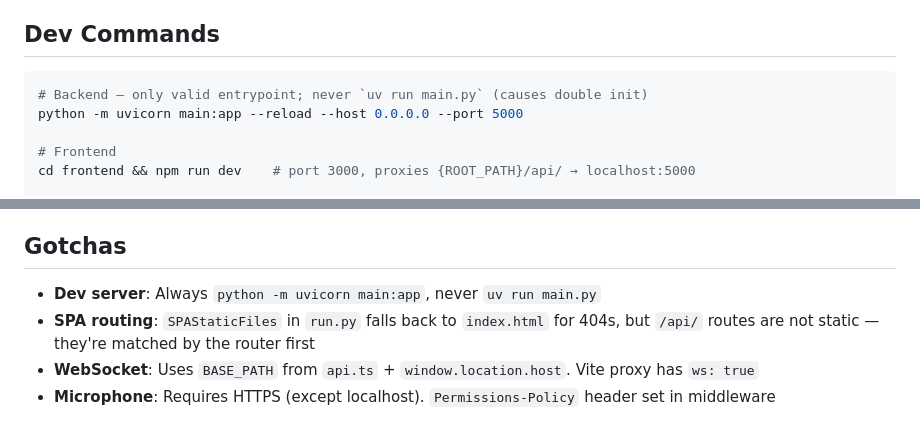
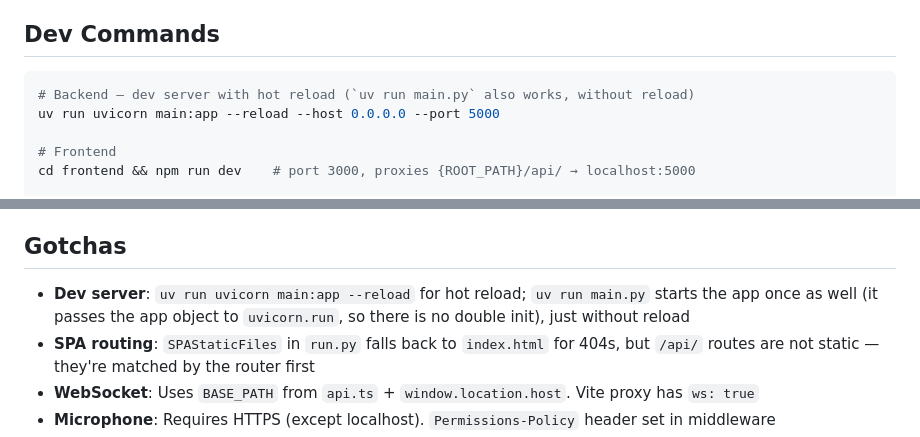
Before and after one commit to s2a-open-technologies/openDox, a Markdown page: .agents/AGENTS.md, 2 parts joined by grey strips. Drawn GitHub-style.

````diff
--- a/.agents/AGENTS.md
+++ b/.agents/AGENTS.md
@@ -11,8 +11,8 @@ Medical transcription platform (AGPL-3.0-or-later), Author: `Christopher Abanill
 ## Dev Commands
 
 ```bash
-# Backend — only valid entrypoint; never `uv run main.py` (causes double init)
-python -m uvicorn main:app --reload --host 0.0.0.0 --port 5000
+# Backend — dev server with hot reload (`uv run main.py` also works, without reload)
+uv run uvicorn main:app --reload --host 0.0.0.0 --port 5000
 
 # Frontend
 cd frontend && npm run dev    # port 3000, proxies {ROOT_PATH}/api/ → localhost:5000
@@ -260,7 +260,7 @@ OIDC and LDAP settings live in the DB (`OidcSettingsModel`, `LdapSettingsModel`)
 
 ## Gotchas
 
-- **Dev server**: Always `python -m uvicorn main:app`, never `uv run main.py`
+- **Dev server**: `uv run uvicorn main:app --reload` for hot reload; `uv run main.py` starts the app once as well (it passes the app object to `uvicorn.run`, so there is no double init), just without reload
 - **SPA routing**: `SPAStaticFiles` in `run.py` falls back to `index.html` for 404s, but `/api/` routes are not static — they're matched by the router first
 - **WebSocket**: Uses `BASE_PATH` from `api.ts` + `window.location.host`. Vite proxy has `ws: true`
 - **Microphone**: Requires HTTPS (except localhost). `Permissions-Policy` header set in middleware
````
Also changed, not shown: CONTRIBUTING.md (+1 -1 lines), README.md (+6 -6 lines).
